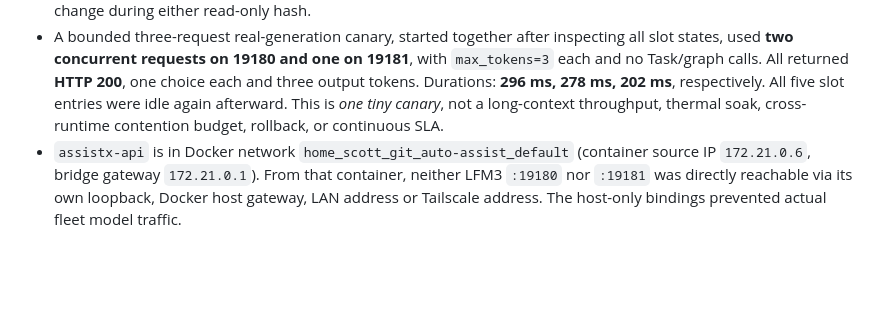
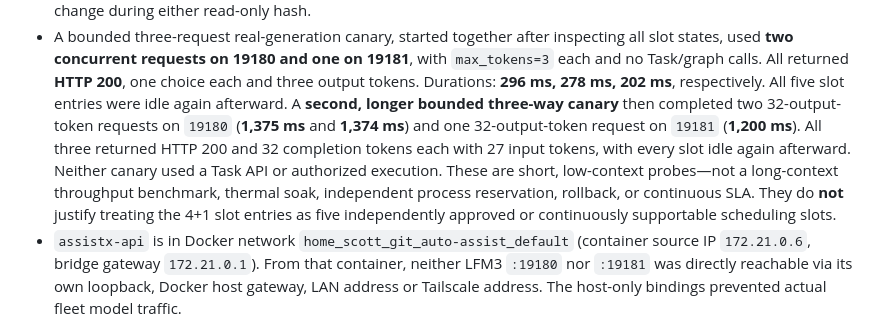
Before and after one commit to scottjoyner/auto-assist, a Markdown page: docs/LFM3_DOCKER_PRIVATE_WITNESS_20261107.md, the part around the change. GitHub-like rendering; blank space fills up the shorter version.

Commit message:
docs(lfm3): pin bounded 32-token three-way canary evidence

```diff
--- a/docs/LFM3_DOCKER_PRIVATE_WITNESS_20261107.md
+++ b/docs/LFM3_DOCKER_PRIVATE_WITNESS_20261107.md
@@ -24,8 +24,15 @@ restart agents or expose model generation on a Docker/LAN/Tailnet interface.
   on 19181**, with `max_tokens=3` each and no Task/graph calls. All returned
   **HTTP 200**, one choice each and three output tokens. Durations: **296 ms,
   278 ms, 202 ms**, respectively. All five slot entries were idle again
-  afterward. This is *one tiny canary*, not a long-context throughput, thermal
-  soak, cross-runtime contention budget, rollback, or continuous SLA.
+  afterward. A **second, longer bounded three-way canary** then completed two
+  32-output-token requests on `19180` (**1,375 ms** and **1,374 ms**) and one
+  32-output-token request on `19181` (**1,200 ms**). All three returned HTTP
+  200 and 32 completion tokens each with 27 input tokens, with every slot idle
+  again afterward. Neither canary used a Task API or authorized execution.
+  These are short, low-context probes—not a long-context throughput benchmark,
+  thermal soak, independent process reservation, rollback, or continuous SLA.
+  They do **not** justify treating the 4+1 slot entries as five independently
+  approved or continuously supportable scheduling slots.
 - `assistx-api` is in Docker network `home_scott_git_auto-assist_default`
   (container source IP `172.21.0.6`, bridge gateway `172.21.0.1`). From that
   container, neither LFM3 `:19180` nor `:19181` was directly reachable via
```
